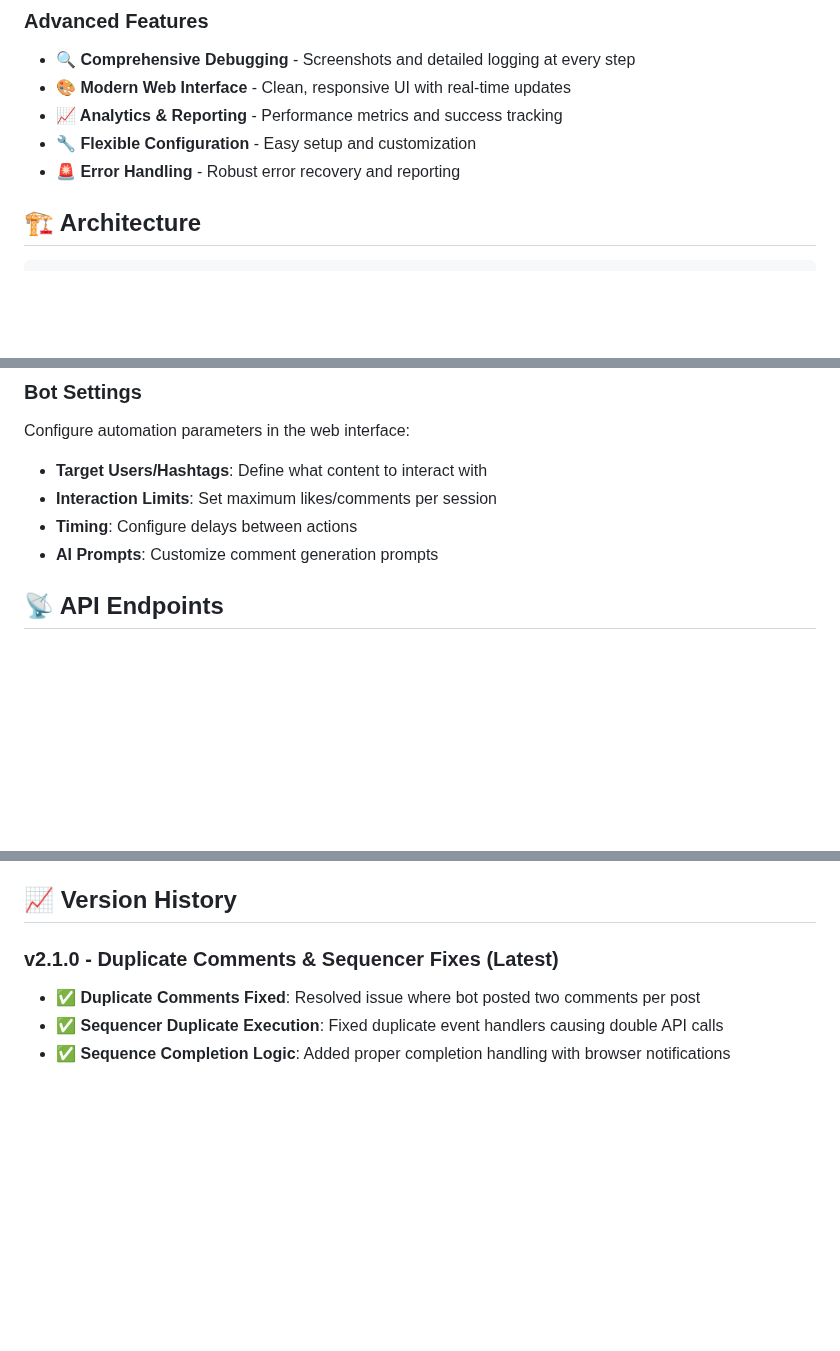
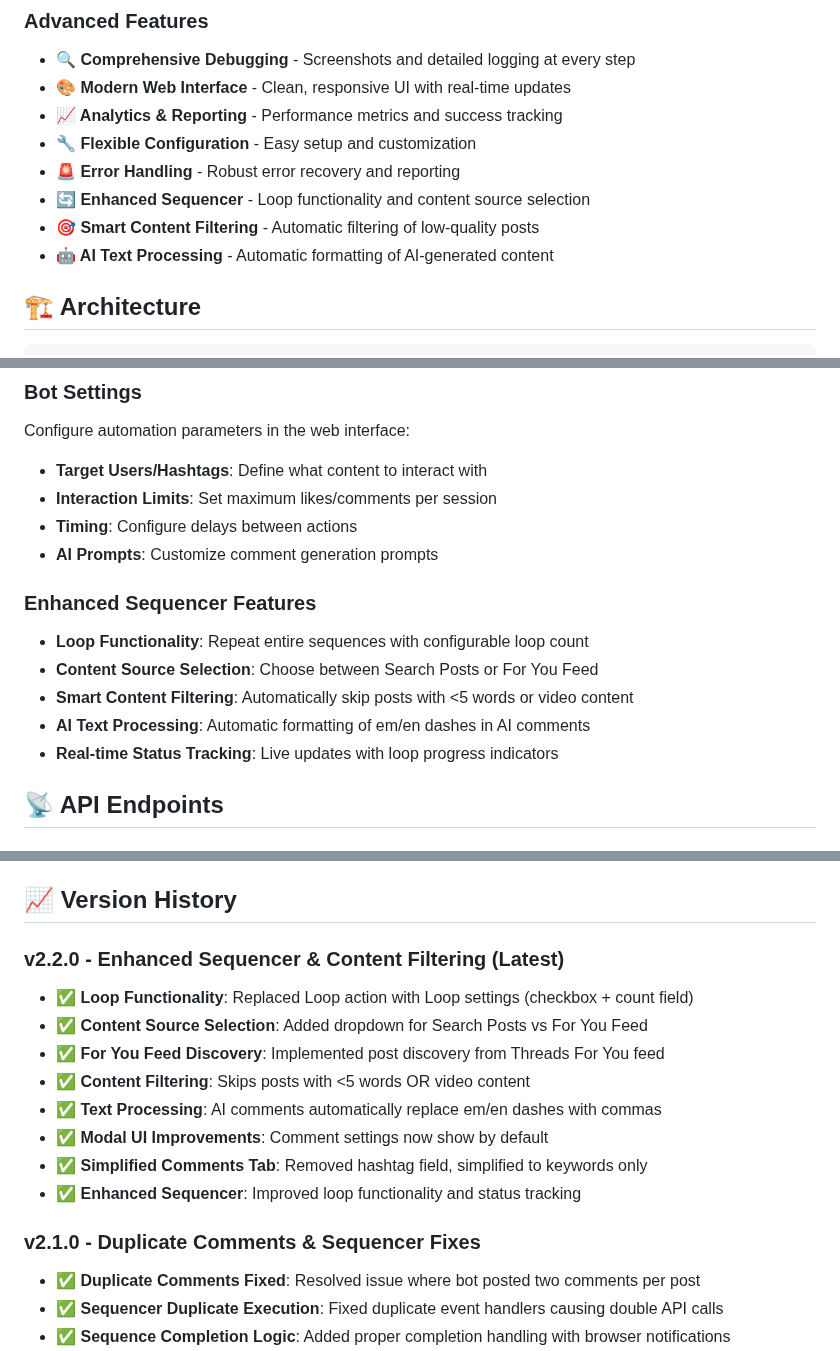
Before and after one commit to bigvisualchill/ThreadsBot, a Markdown page: README.md, 3 parts joined by grey strips. Rendered like a GitHub page; blank space fills up the shorter version.

Commit message:
Update README.md for v2.2.0 features
- Added v2.2.0 version history with all new features
- Updated latest version number
- Added Enhanced Sequencer Features section
- Documented content filtering and AI text processing
- Added loop functionality and content source selection details

```diff
--- a/README.md
+++ b/README.md
@@ -31,6 +31,9 @@ A sophisticated automation tool for Threads (Meta's text-based social platform)
 - **📈 Analytics & Reporting** - Performance metrics and success tracking
 - **🔧 Flexible Configuration** - Easy setup and customization
 - **🚨 Error Handling** - Robust error recovery and reporting
+- **🔄 Enhanced Sequencer** - Loop functionality and content source selection
+- **🎯 Smart Content Filtering** - Automatic filtering of low-quality posts
+- **🤖 AI Text Processing** - Automatic formatting of AI-generated content
 
 ## 🏗️ Architecture
 
@@ -143,6 +146,13 @@ Configure automation parameters in the web interface:
 - **Interaction Limits**: Set maximum likes/comments per session
 - **Timing**: Configure delays between actions
 - **AI Prompts**: Customize comment generation prompts
+
+### Enhanced Sequencer Features
+- **Loop Functionality**: Repeat entire sequences with configurable loop count
+- **Content Source Selection**: Choose between Search Posts or For You Feed
+- **Smart Content Filtering**: Automatically skip posts with <5 words or video content
+- **AI Text Processing**: Automatic formatting of em/en dashes in AI comments
+- **Real-time Status Tracking**: Live updates with loop progress indicators
 
 ## 📡 API Endpoints
 
@@ -367,7 +377,17 @@ When reporting bugs, please include:
 
 ## 📈 Version History
 
-### v2.1.0 - Duplicate Comments & Sequencer Fixes (Latest)
+### v2.2.0 - Enhanced Sequencer & Content Filtering (Latest)
+- ✅ **Loop Functionality**: Replaced Loop action with Loop settings (checkbox + count field)
+- ✅ **Content Source Selection**: Added dropdown for Search Posts vs For You Feed
+- ✅ **For You Feed Discovery**: Implemented post discovery from Threads For You feed
+- ✅ **Content Filtering**: Skips posts with <5 words OR video content
+- ✅ **Text Processing**: AI comments automatically replace em/en dashes with commas
+- ✅ **Modal UI Improvements**: Comment settings now show by default
+- ✅ **Simplified Comments Tab**: Removed hashtag field, simplified to keywords only
+- ✅ **Enhanced Sequencer**: Improved loop functionality and status tracking
+
+### v2.1.0 - Duplicate Comments & Sequencer Fixes
 - ✅ **Duplicate Comments Fixed**: Resolved issue where bot posted two comments per post
 - ✅ **Sequencer Duplicate Execution**: Fixed duplicate event handlers causing double API calls
 - ✅ **Sequence Completion Logic**: Added proper completion handling with browser notifications
```
Also changed, not shown: other parts of README.md (+1 -1 lines).
